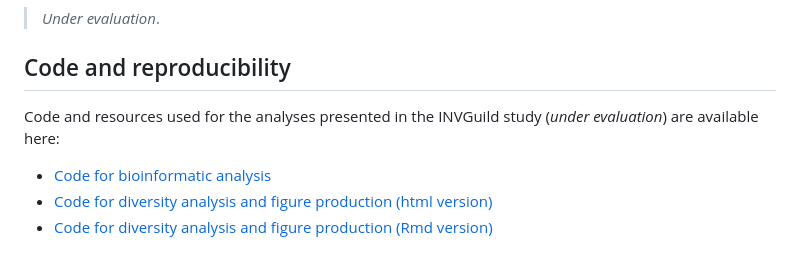
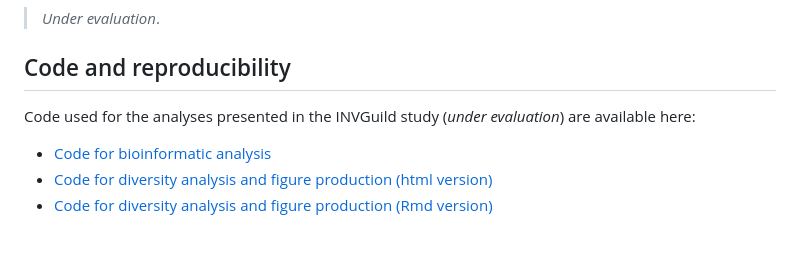
Before and after one commit to MontagnaLab/INVGuild, a Markdown page: README.md, the part around the change. GitHub-like rendering.

Commit message:
Fix wording in code and reproducibility section

```diff
--- a/README.md
+++ b/README.md
@@ -50,7 +50,7 @@ If you use INVGuild in your work, please cite the corresponding publication:
 > *Under evaluation*.
 
 ## Code and reproducibility
-Code and resources used for the analyses presented in the INVGuild study (*under evaluation*) are available here:
+Code used for the analyses presented in the INVGuild study (*under evaluation*) are available here:
 
 - [Code for bioinformatic analysis](LUCAS_Bioinformatic_Pipeline.md)
 - [Code for diversity analysis and figure production (html version)](https://MontagnaLab.github.io/INVGuild/LUCAS_analysis_and_figures.html)
```
